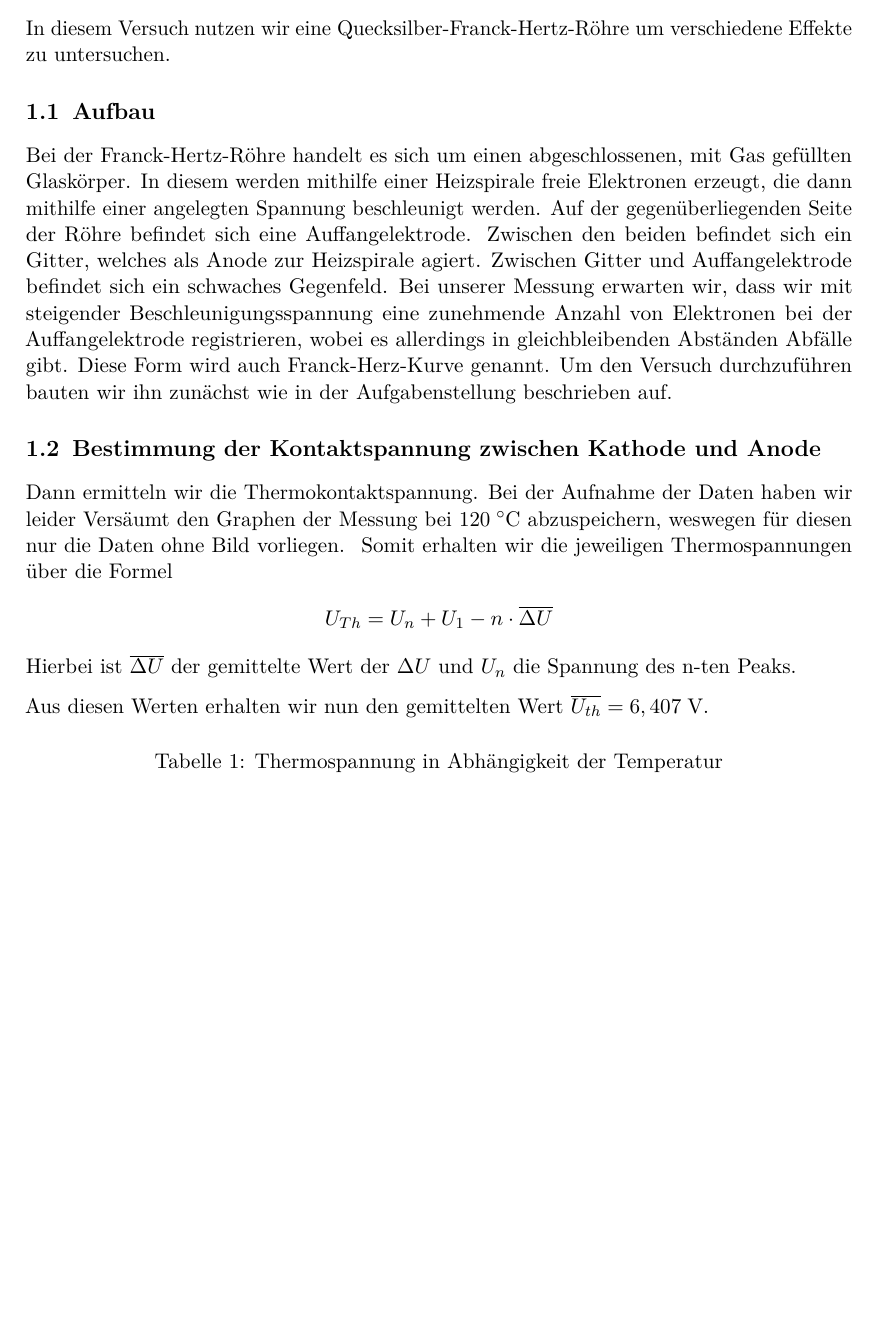
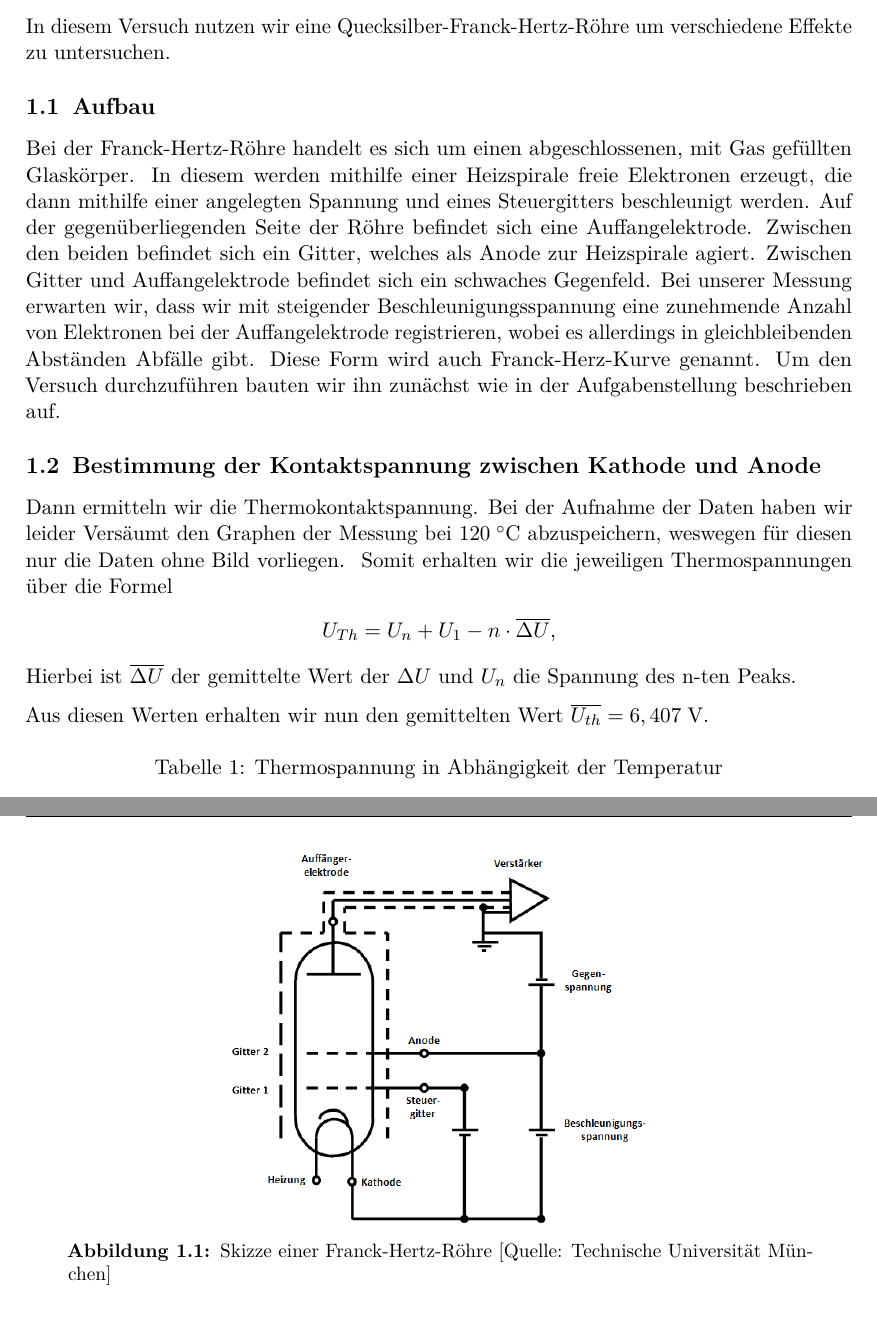
Before and after one commit to TimVoigtlaender/Franck-Hertz, a LaTeX document (Latex/main.tex, which reads Latex/chap/chapter1.tex): part of page 4 of 12 before the commit and two parts of pages 4 and 5 of 13 after it, the two joined at a grey line, cut so that both start at the same text, the shorter picture padded with empty space. Compiled offline with pdfLaTeX.

Commit message:
Einige Kleinigkeiten in Kapitel 1 verbessert

```diff
--- a/Latex/chap/chapter1.tex
+++ b/Latex/chap/chapter1.tex
@@ -1,6 +1,11 @@
 In diesem Versuch nutzen wir eine Quecksilber-Franck-Hertz-Röhre um verschiedene Effekte zu untersuchen.
+\begin{figure}
+	\centering
+	\includegraphics[width=0.5\textwidth]{../Daten/Aufgabe1/Aufbau.png}
+	\caption{Skizze einer Franck-Hertz-Röhre [Quelle: Technische Universität München]}
+\end{figure}
 \section{Aufbau}
-Bei der Franck-Hertz-Röhre handelt es sich um einen abgeschlossenen, mit Gas gefüllten Glaskörper. In diesem werden mithilfe einer Heizspirale freie Elektronen erzeugt, die dann mithilfe einer angelegten Spannung beschleunigt werden. Auf der gegenüberliegenden Seite der Röhre befindet sich eine Auffangelektrode. Zwischen den beiden befindet sich ein Gitter, welches als Anode zur Heizspirale agiert. Zwischen Gitter und Auffangelektrode befindet sich ein schwaches Gegenfeld. Bei unserer Messung erwarten wir, dass wir mit steigender Beschleunigungsspannung eine zunehmende Anzahl von Elektronen bei der Auffangelektrode registrieren, wobei es allerdings in gleichbleibenden Abständen Abfälle gibt. Diese Form wird auch Franck-Herz-Kurve genannt. Um den Versuch durchzuführen bauten wir ihn zunächst wie in der Aufgabenstellung beschrieben auf.
+Bei der Franck-Hertz-Röhre handelt es sich um einen abgeschlossenen, mit Gas gefüllten Glaskörper. In diesem werden mithilfe einer Heizspirale freie Elektronen erzeugt, die dann mithilfe einer angelegten Spannung und eines Steuergitters beschleunigt werden. Auf der gegenüberliegenden Seite der Röhre befindet sich eine Auffangelektrode. Zwischen den beiden befindet sich ein Gitter, welches als Anode zur Heizspirale agiert. Zwischen Gitter und Auffangelektrode befindet sich ein schwaches Gegenfeld. Bei unserer Messung erwarten wir, dass wir mit steigender Beschleunigungsspannung eine zunehmende Anzahl von Elektronen bei der Auffangelektrode registrieren, wobei es allerdings in gleichbleibenden Abständen Abfälle gibt. Diese Form wird auch Franck-Herz-Kurve genannt. Um den Versuch durchzuführen bauten wir ihn zunächst wie in der Aufgabenstellung beschrieben auf.
 \section{Bestimmung der Kontaktspannung zwischen Kathode und Anode}
 Dann ermitteln wir die Thermokontaktspannung. Bei der Aufnahme der Daten haben wir leider Versäumt den Graphen der Messung bei 120$\; ^\circ $C abzuspeichern, weswegen für diesen nur die Daten ohne Bild vorliegen.
 \begin{figure}
@@ -18,7 +23,7 @@ Dann ermitteln wir die Thermokontaktspannung. Bei der Aufnahme der Daten haben w
 \end{figure}
 Somit erhalten wir die jeweiligen Thermospannungen über die Formel
 \begin{align*}
-U_{Th}=U_{n}+U_{1}-n\cdot \overline{\Delta U}
+U_{Th}=U_{n}+U_{1}-n\cdot \overline{\Delta U}\text{,}
 \end{align*}
 Hierbei ist $ \overline{\Delta U} $ der gemittelte Wert der $ \Delta U $ und $ U_{n} $ die Spannung des n-ten Peaks.
 
```
Also changed, not shown: Daten/Aufgabe1/Aufbau.png (added), Latex/chap/chapter1.tex (4 more changed lines).
